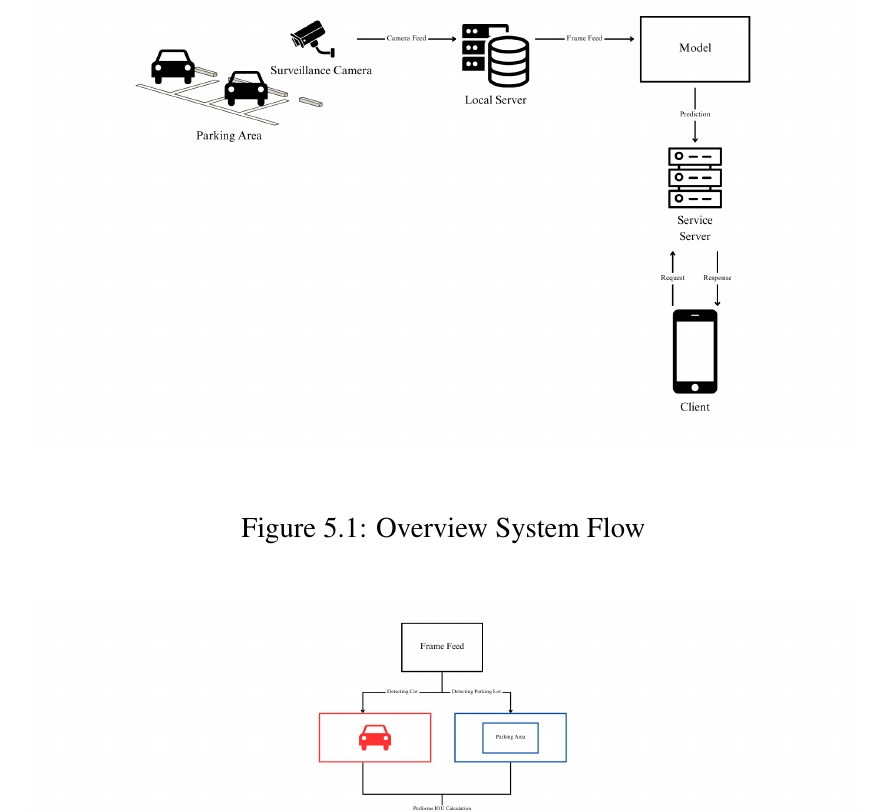
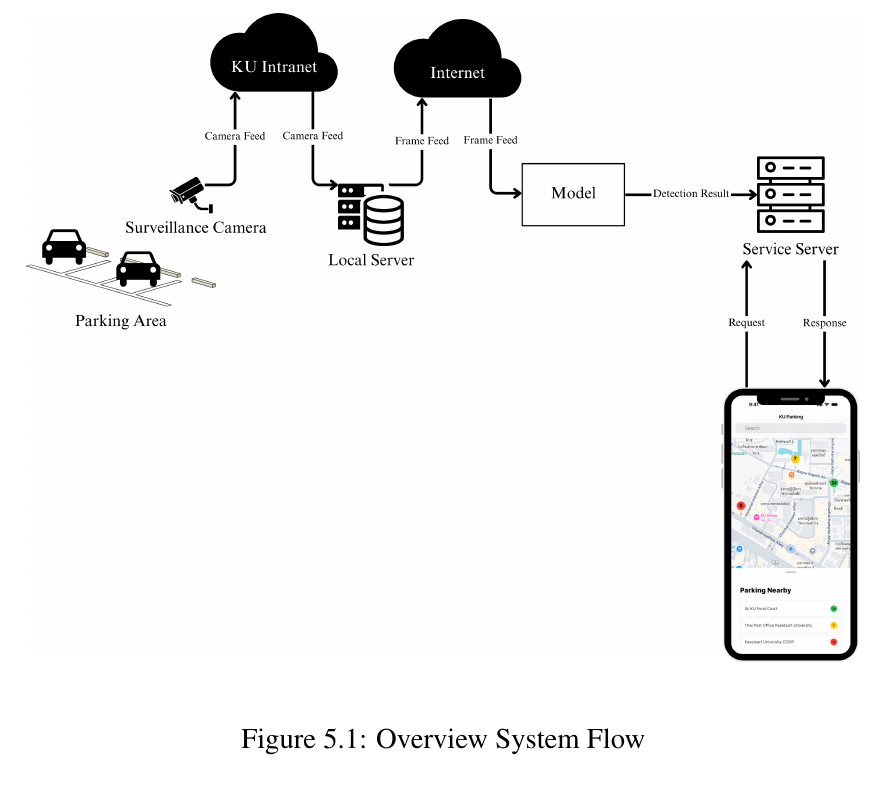
Before and after one commit to D7NAMITE/KU-Parking-SRS-LaTeX, a LaTeX thesis (document.tex, which reads body/softwaredevelopment.tex): part of page 25 of 33 before the commit and part of page 25 of 34 after it, cut so that both start at the same text. Compiled offline with pdfLaTeX.

Commit message:
Revise AI Diagrams

```diff
--- a/body/softwaredevelopment.tex
+++ b/body/softwaredevelopment.tex
@@ -32,7 +32,7 @@ By integrating a detection model, KU Parking can reduce the cost of installing a
 
 \begin{figure}[H]
     \centering
-    \includegraphics[width=\textwidth,keepaspectratio]{diagrams/system-flow/overview-system-flow.png}
+    \includegraphics[width=\linewidth]{diagrams/system-flow/overview-system-flow.png}
     \caption{Overview System Flow}
     \label{fig:overview-system-flow}
 \end{figure}
```
Also changed, not shown: assets/diagrams/system-flow/model-flow.png, assets/diagrams/system-flow/overview-system-flow.png, body/softwaredevelopment.tex (2 more changed lines).
